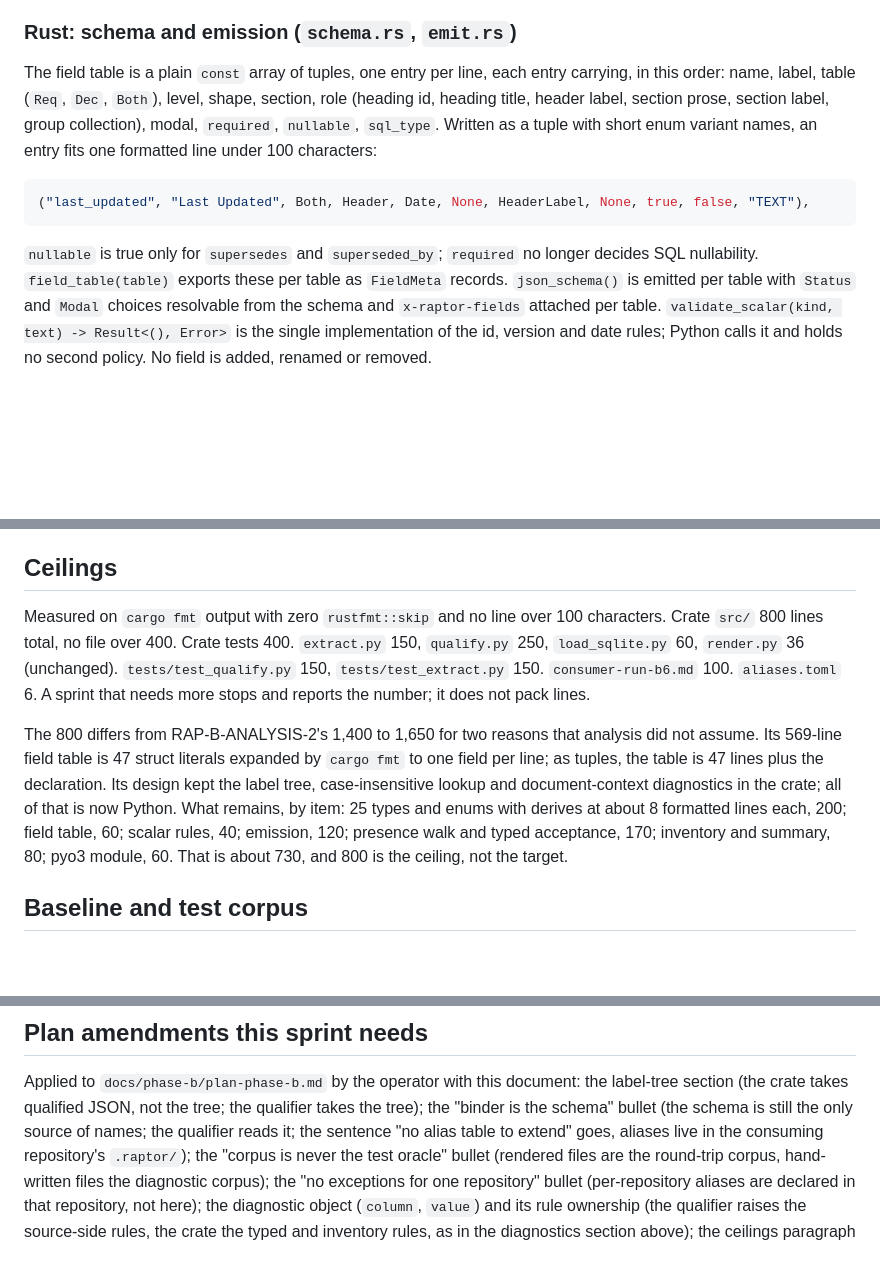
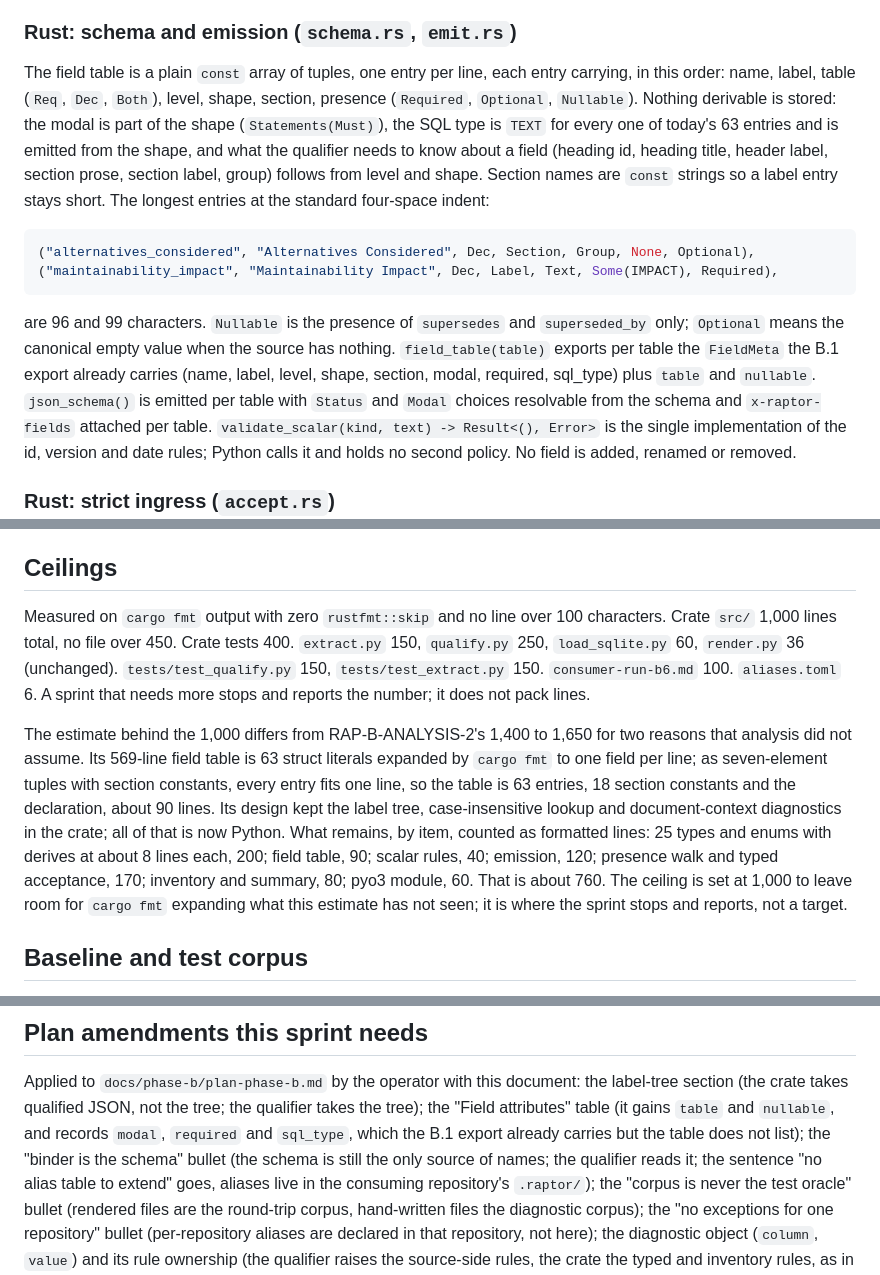
Before and after one commit to randlee/raptor, a Markdown page: docs/phase-b/sprint-b6.md, 3 parts joined by grey strips. Rendered like a GitHub page; blank space fills up the shorter version.

Commit message:
docs(phase-b): B.6 plan-gate round 2 fixes
Field-table entry reduced to seven attributes with nothing derivable
stored (modal in the shape, SQL type from the shape, section names as
constants) so every one of the 63 entries fits one formatted line; the
two longest are shown at 96 and 99 characters. Crate ceiling set at
1,000 total and 450 per file against a 760-line itemised estimate.
Field attributes table listed as a plan amendment. Entry count corrected
from 47 to 63.

Co-Authored-By: Claude Fable 5.1 <noreply@anthropic.com>

````diff
--- a/docs/phase-b/sprint-b6.md
+++ b/docs/phase-b/sprint-b6.md
@@ -71,18 +71,25 @@ diagnostics built from tree lines, `Field::modal` by table position, the
 
 The field table is a plain `const` array of tuples, one entry per line,
 each entry carrying, in this order: name, label, table (`Req`, `Dec`,
-`Both`), level, shape, section, role (heading id, heading title, header
-label, section prose, section label, group collection), modal, `required`,
-`nullable`, `sql_type`. Written as a tuple with short enum variant names,
-an entry fits one formatted line under 100 characters:
+`Both`), level, shape, section, presence (`Required`, `Optional`,
+`Nullable`). Nothing derivable is stored: the modal is part of the shape
+(`Statements(Must)`), the SQL type is `TEXT` for every one of today's 63
+entries and is emitted from the shape, and what the qualifier needs to
+know about a field (heading id, heading title, header label, section
+prose, section label, group) follows from level and shape. Section names
+are `const` strings so a label entry stays short. The longest entries at
+the standard four-space indent:
 
 ```rust
-("last_updated", "Last Updated", Both, Header, Date, None, HeaderLabel, None, true, false, "TEXT"),
+("alternatives_considered", "Alternatives Considered", Dec, Section, Group, None, Optional),
+("maintainability_impact", "Maintainability Impact", Dec, Label, Text, Some(IMPACT), Required),
 ```
 
-`nullable` is true only for `supersedes` and `superseded_by`; `required`
-no longer decides SQL nullability. `field_table(table)` exports these per
-table as `FieldMeta` records. `json_schema()` is emitted per table with `Status`
+are 96 and 99 characters. `Nullable` is the presence of `supersedes` and
+`superseded_by` only; `Optional` means the canonical empty value when the
+source has nothing. `field_table(table)` exports per table the `FieldMeta`
+the B.1 export already carries (name, label, level, shape, section, modal,
+required, sql_type) plus `table` and `nullable`. `json_schema()` is emitted per table with `Status`
 and `Modal` choices resolvable from the schema and `x-raptor-fields`
 attached per table. `validate_scalar(kind, text) -> Result<(), Error>` is
 the single implementation of the id, version and date rules; Python calls
@@ -212,22 +219,25 @@ completion message.
 ## Ceilings
 
 Measured on `cargo fmt` output with zero `rustfmt::skip` and no line over
-100 characters. Crate `src/` 800 lines total, no file over 400. Crate tests
-400. `extract.py` 150, `qualify.py` 250, `load_sqlite.py` 60, `render.py`
+100 characters. Crate `src/` 1,000 lines total, no file over 450. Crate
+tests 400. `extract.py` 150, `qualify.py` 250, `load_sqlite.py` 60, `render.py`
 36 (unchanged). `tests/test_qualify.py` 150, `tests/test_extract.py` 150.
 `consumer-run-b6.md` 100. `aliases.toml` 6. A sprint that needs more stops
 and reports the number; it does not pack lines.
 
-The 800 differs from RAP-B-ANALYSIS-2's 1,400 to 1,650 for two reasons
-that analysis did not assume. Its 569-line field table is 47 struct
-literals expanded by `cargo fmt` to one field per line; as tuples, the
-table is 47 lines plus the declaration. Its design kept the label tree,
-case-insensitive lookup and document-context diagnostics in the crate; all
-of that is now Python. What remains, by item: 25 types and enums with
-derives at about 8 formatted lines each, 200; field table, 60; scalar
-rules, 40; emission, 120; presence walk and typed acceptance, 170;
-inventory and summary, 80; pyo3 module, 60. That is about 730, and 800 is
-the ceiling, not the target.
+The estimate behind the 1,000 differs from RAP-B-ANALYSIS-2's 1,400 to
+1,650 for two reasons that analysis did not assume. Its 569-line field
+table is 63 struct literals expanded by `cargo fmt` to one field per line;
+as seven-element tuples with section constants, every entry fits one line,
+so the table is 63 entries, 18 section constants and the declaration,
+about 90 lines. Its design kept the label tree, case-insensitive lookup
+and document-context diagnostics in the crate; all of that is now Python.
+What remains, by item, counted as formatted lines: 25 types and enums with
+derives at about 8 lines each, 200; field table, 90; scalar rules, 40;
+emission, 120; presence walk and typed acceptance, 170; inventory and
+summary, 80; pyo3 module, 60. That is about 760. The ceiling is set at
+1,000 to leave room for `cargo fmt` expanding what this estimate has not
+seen; it is where the sprint stops and reports, not a target.
 
 ## Baseline and test corpus
 
@@ -287,7 +297,10 @@ repository.
 
 Applied to `docs/phase-b/plan-phase-b.md` by the operator with this
 document: the label-tree section (the crate takes qualified JSON, not the
-tree; the qualifier takes the tree); the "binder is the schema" bullet (the
+tree; the qualifier takes the tree); the "Field attributes" table (it
+gains `table` and `nullable`, and records `modal`, `required` and
+`sql_type`, which the B.1 export already carries but the table does not
+list); the "binder is the schema" bullet (the
 schema is still the only source of names; the qualifier reads it; the
 sentence "no alias table to extend" goes, aliases live in the consuming
 repository's `.raptor/`); the "corpus is never the test oracle" bullet
````
Also changed, not shown: other parts of docs/phase-b/sprint-b6.md (+1 -1 lines).
